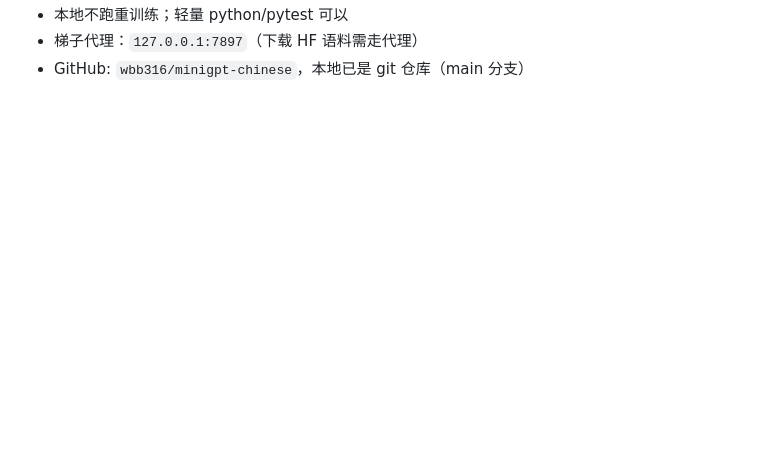
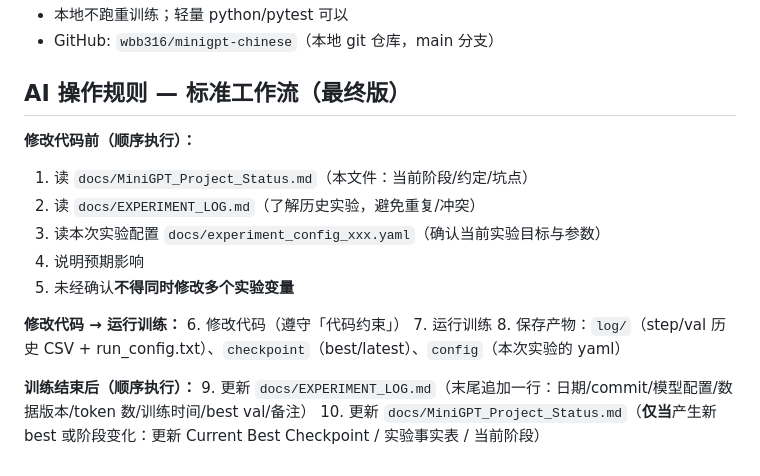
Before and after one commit to wbb316/minigpt-chinese, a Markdown page: docs/MiniGPT_Project_Status.md, the part around one of its changes. GitHub-like rendering; blank space fills up the shorter version.

```diff
--- a/docs/MiniGPT_Project_Status.md
+++ b/docs/MiniGPT_Project_Status.md
@@ -58,3 +118,20 @@
 - 本地不跑重训练；轻量 python/pytest 可以
-- 梯子代理：`127.0.0.1:7897`（下载 HF 语料需走代理）
-- GitHub: `wbb316/minigpt-chinese`，本地已是 git 仓库（main 分支）
+- GitHub: `wbb316/minigpt-chinese`（本地 git 仓库，main 分支）
+
+## AI 操作规则 — 标准工作流（最终版）
+
+**修改代码前（顺序执行）：**
+1. 读 `docs/MiniGPT_Project_Status.md`（本文件：当前阶段/约定/坑点）
+2. 读 `docs/EXPERIMENT_LOG.md`（了解历史实验，避免重复/冲突）
+3. 读本次实验配置 `docs/experiment_config_xxx.yaml`（确认当前实验目标与参数）
+4. 说明预期影响
+5. 未经确认**不得同时修改多个实验变量**
+
+**修改代码 → 运行训练：**
+6. 修改代码（遵守「代码约束」）
+7. 运行训练
+8. 保存产物：`log/`（step/val 历史 CSV + run_config.txt）、`checkpoint`（best/latest）、`config`（本次实验的 yaml）
+
+**训练结束后（顺序执行）：**
+9. 更新 `docs/EXPERIMENT_LOG.md`（末尾追加一行：日期/commit/模型配置/数据版本/token 数/训练时间/best val/备注）
+10. 更新 `docs/MiniGPT_Project_Status.md`（**仅当**产生新 best 或阶段变化：更新 Current Best Checkpoint / 实验事实表 / 当前阶段）
```
Also changed, not shown: other parts of docs/MiniGPT_Project_Status.md (+70 -10 lines).
